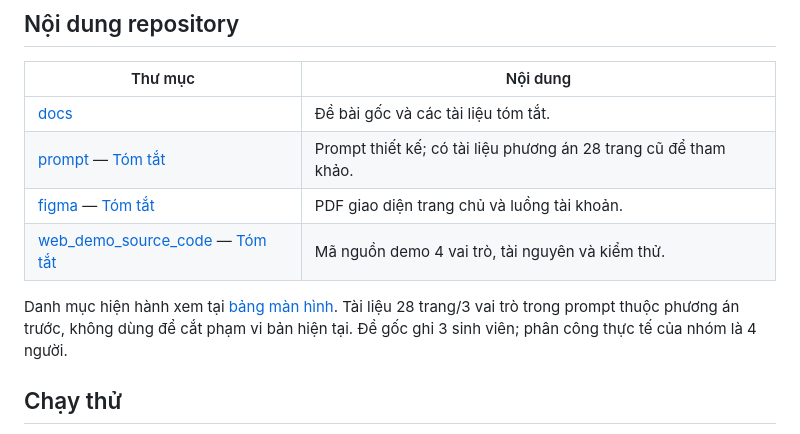
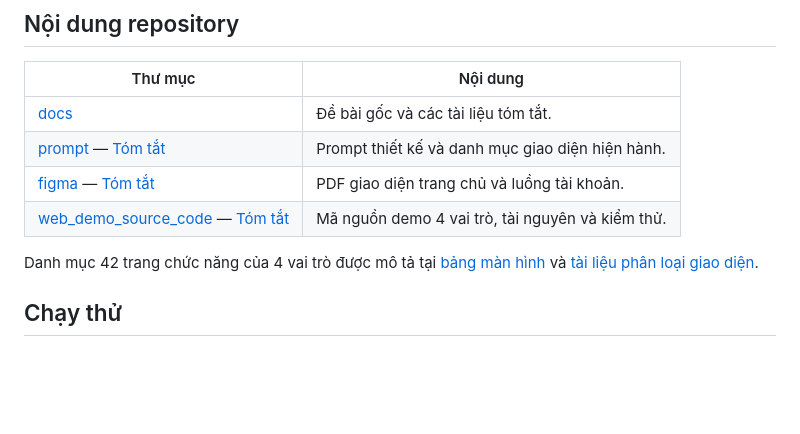
Before and after one commit to hvtien0827/CSE122_67KTPM1_BTCK_Nhom14, a Markdown page: README.md, the part around the change. Rendered like a GitHub page; blank space fills up the shorter version.

```diff
--- a/README.md
+++ b/README.md
@@ -26,11 +26,11 @@ Mỗi người xây dựng HTML/CSS/JS, kiểm tra phần vai trò của mình v
 | Thư mục | Nội dung |
 |---|---|
 | [docs](docs/) | Đề bài gốc và các tài liệu tóm tắt. |
-| [prompt](prompt/) — [Tóm tắt](docs/Prompt.md) | Prompt thiết kế; có tài liệu phương án 28 trang cũ để tham khảo. |
+| [prompt](prompt/) — [Tóm tắt](docs/Prompt.md) | Prompt thiết kế và danh mục giao diện hiện hành. |
 | [figma](figma/) — [Tóm tắt](docs/UI_Figma.md) | PDF giao diện trang chủ và luồng tài khoản. |
 | [web_demo_source_code](web_demo_source_code/) — [Tóm tắt](docs/TOM_TAT.md) | Mã nguồn demo 4 vai trò, tài nguyên và kiểm thử. |
 
-Danh mục hiện hành xem tại [bảng màn hình](web_demo_source_code/docs/screen-list.md). Tài liệu 28 trang/3 vai trò trong prompt thuộc phương án trước, không dùng để cắt phạm vi bản hiện tại. Đề gốc ghi 3 sinh viên; phân công thực tế của nhóm là 4 người.
+Danh mục 42 trang chức năng của 4 vai trò được mô tả tại [bảng màn hình](web_demo_source_code/docs/screen-list.md) và [tài liệu phân loại giao diện](prompt/phan_loai_giao_dien_he_thong.md).
 
 ## Chạy thử
 
```
